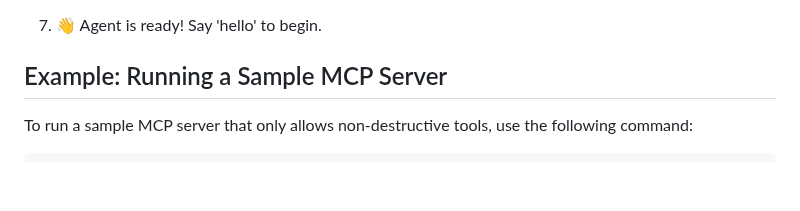
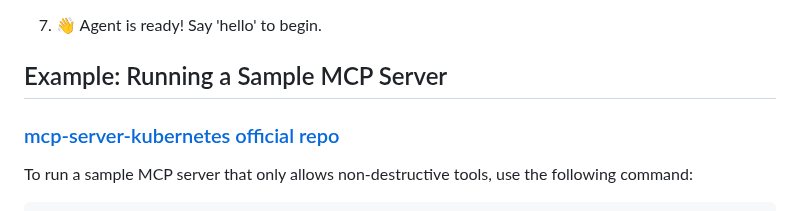
Before and after one commit to harshaislive/trello_ai_voice, a Markdown page: README.md, the part around the change. Drawn GitHub-style; blank space fills up the shorter version.

Commit message:
refine docs

```diff
--- a/README.md
+++ b/README.md
@@ -76,6 +76,7 @@ This agent can create, modify, and delete resources in your Kubernetes cluster.
 
 
 ## Example: Running a Sample MCP Server
+### [mcp-server-kubernetes official repo](https://github.com/Flux159/mcp-server-kubernetes)
 
 To run a sample MCP server that only allows non-destructive tools, use the following command:
 
```
